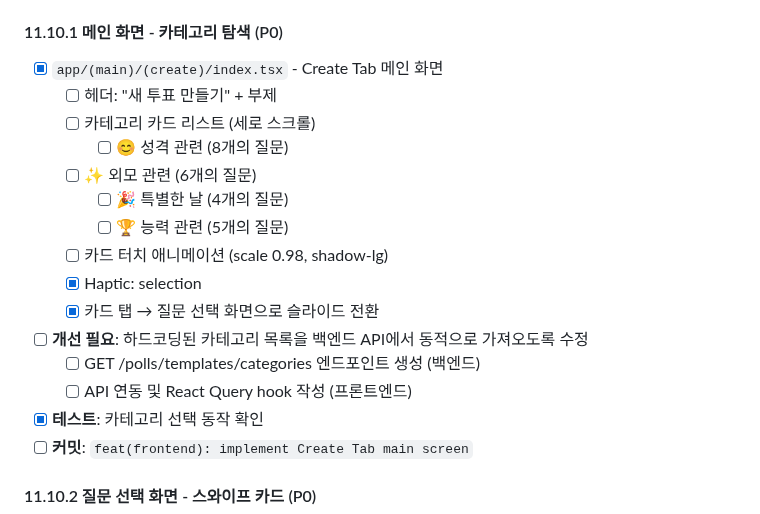
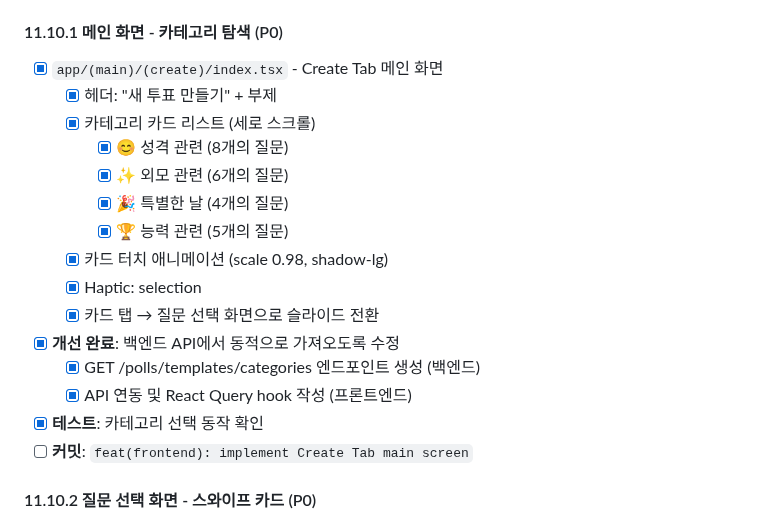
Before and after one commit to frontdoorrr/circlyapp, a Markdown page: todo.md, the part around one of its changes. Rendered like a GitHub page.

```diff
--- a/todo.md
+++ b/todo.md
@@ -808,18 +808,18 @@
 
 #### 11.10.1 메인 화면 - 카테고리 탐색 (P0)
 - [x] `app/(main)/(create)/index.tsx` - Create Tab 메인 화면
-  - [ ] 헤더: "새 투표 만들기" + 부제
-  - [ ] 카테고리 카드 리스트 (세로 스크롤)
-    - [ ] 😊 성격 관련 (8개의 질문)
-  - [ ] ✨ 외모 관련 (6개의 질문)
-    - [ ] 🎉 특별한 날 (4개의 질문)
-    - [ ] 🏆 능력 관련 (5개의 질문)
-  - [ ] 카드 터치 애니메이션 (scale 0.98, shadow-lg)
+  - [x] 헤더: "새 투표 만들기" + 부제
+  - [x] 카테고리 카드 리스트 (세로 스크롤)
+    - [x] 😊 성격 관련 (8개의 질문)
+    - [x] ✨ 외모 관련 (6개의 질문)
+    - [x] 🎉 특별한 날 (4개의 질문)
+    - [x] 🏆 능력 관련 (5개의 질문)
+  - [x] 카드 터치 애니메이션 (scale 0.98, shadow-lg)
   - [x] Haptic: selection
   - [x] 카드 탭 → 질문 선택 화면으로 슬라이드 전환
-- [ ] **개선 필요**: 하드코딩된 카테고리 목록을 백엔드 API에서 동적으로 가져오도록 수정
-  - [ ] GET /polls/templates/categories 엔드포인트 생성 (백엔드)
-  - [ ] API 연동 및 React Query hook 작성 (프론트엔드)
+- [x] **개선 완료**: 백엔드 API에서 동적으로 가져오도록 수정
+  - [x] GET /polls/templates/categories 엔드포인트 생성 (백엔드)
+  - [x] API 연동 및 React Query hook 작성 (프론트엔드)
 - [x] **테스트**: 카테고리 선택 동작 확인
 - [ ] **커밋**: `feat(frontend): implement Create Tab main screen`
 
```
Also changed, not shown: other parts of todo.md (+79 -83 lines).
